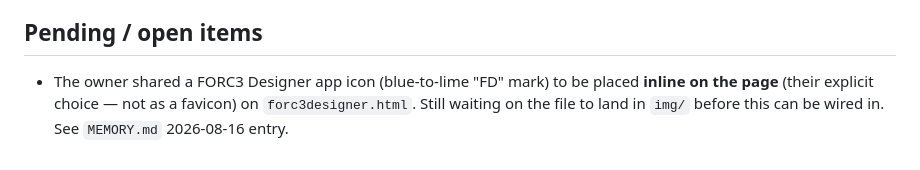
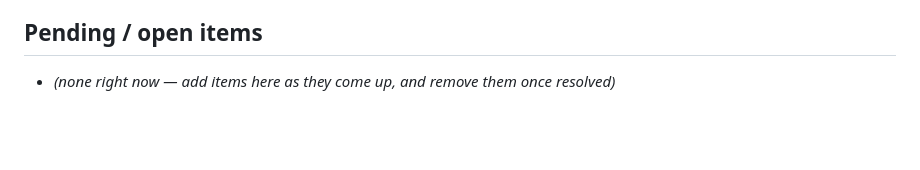
Before and after one commit to LachanceGL/forc3mod-website, a Markdown page: CLAUDE.md, the part around the change. Drawn GitHub-style; blank space fills up the shorter version.

Commit message:
Close out app icon pending item in CLAUDE.md/MEMORY.md

```diff
--- a/CLAUDE.md
+++ b/CLAUDE.md
@@ -208,7 +208,4 @@ building a new one:
 
 ## Pending / open items
 
-- The owner shared a FORC3 Designer app icon (blue-to-lime "FD" mark) to be
-  placed **inline on the page** (their explicit choice — not as a favicon)
-  on `forc3designer.html`. Still waiting on the file to land in `img/` before
-  this can be wired in. See `MEMORY.md` 2026-08-16 entry.
+- *(none right now — add items here as they come up, and remove them once resolved)*
```
Also changed, not shown: MEMORY.md (+4 -4 lines).
